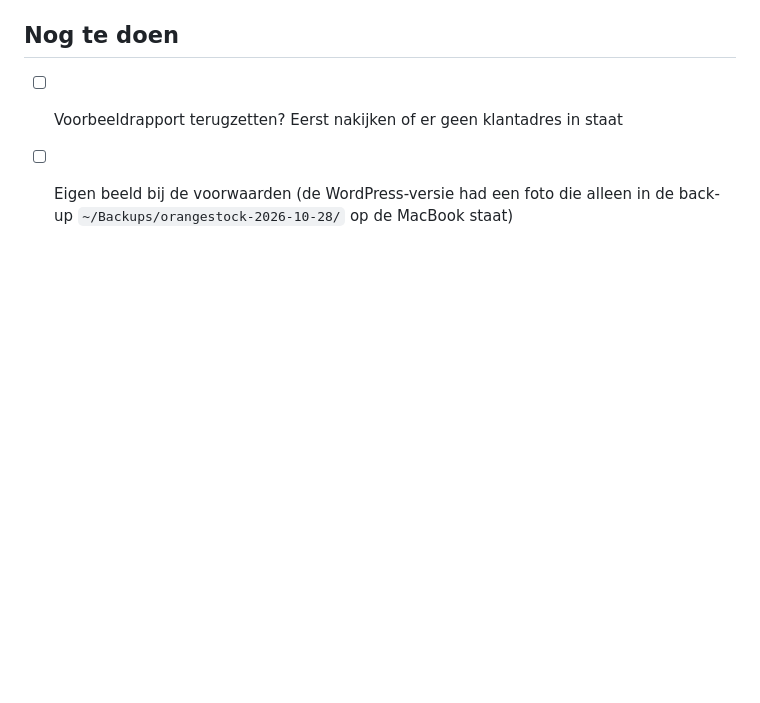
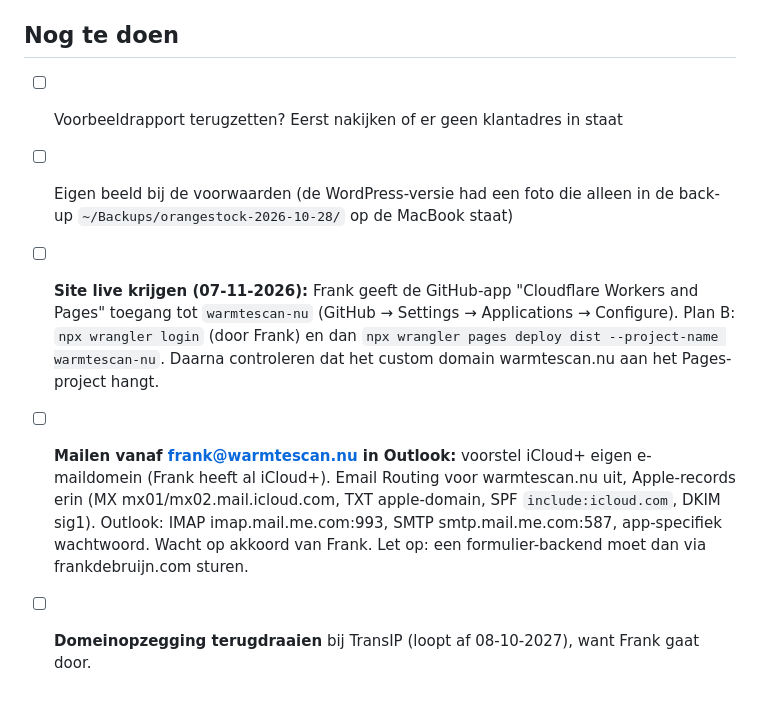
Before and after one commit to FrankdeBruijn/warmtescan-nu, a Markdown page: CLAUDE.md, the part around the change. Drawn GitHub-style; blank space fills up the shorter version.

Commit message:
Open punten: live zetten, mail via iCloud+, domeinopzegging terugdraaien
Co-Authored-By: Claude Opus 5.5 <noreply@anthropic.com>

```diff
--- a/CLAUDE.md
+++ b/CLAUDE.md
@@ -100,3 +100,13 @@ Pdf's maken in de huisstijl: `python3 offertes/maak-pdf.py`.
 - [ ] Voorbeeldrapport terugzetten? Eerst nakijken of er geen klantadres in staat
 - [ ] Eigen beeld bij de voorwaarden (de WordPress-versie had een foto die alleen in de
       back-up `~/Backups/orangestock-2026-10-28/` op de MacBook staat)
+- [ ] **Site live krijgen (07-11-2026):** Frank geeft de GitHub-app "Cloudflare Workers and Pages"
+      toegang tot `warmtescan-nu` (GitHub → Settings → Applications → Configure). Plan B:
+      `npx wrangler login` (door Frank) en dan `npx wrangler pages deploy dist --project-name warmtescan-nu`.
+      Daarna controleren dat het custom domain warmtescan.nu aan het Pages-project hangt.
+- [ ] **Mailen vanaf frank@warmtescan.nu in Outlook:** voorstel iCloud+ eigen e-maildomein
+      (Frank heeft al iCloud+). Email Routing voor warmtescan.nu uit, Apple-records erin
+      (MX mx01/mx02.mail.icloud.com, TXT apple-domain, SPF `include:icloud.com`, DKIM sig1).
+      Outlook: IMAP imap.mail.me.com:993, SMTP smtp.mail.me.com:587, app-specifiek wachtwoord.
+      Wacht op akkoord van Frank. Let op: een formulier-backend moet dan via frankdebruijn.com sturen.
+- [ ] **Domeinopzegging terugdraaien** bij TransIP (loopt af 08-10-2027), want Frank gaat door.
```
